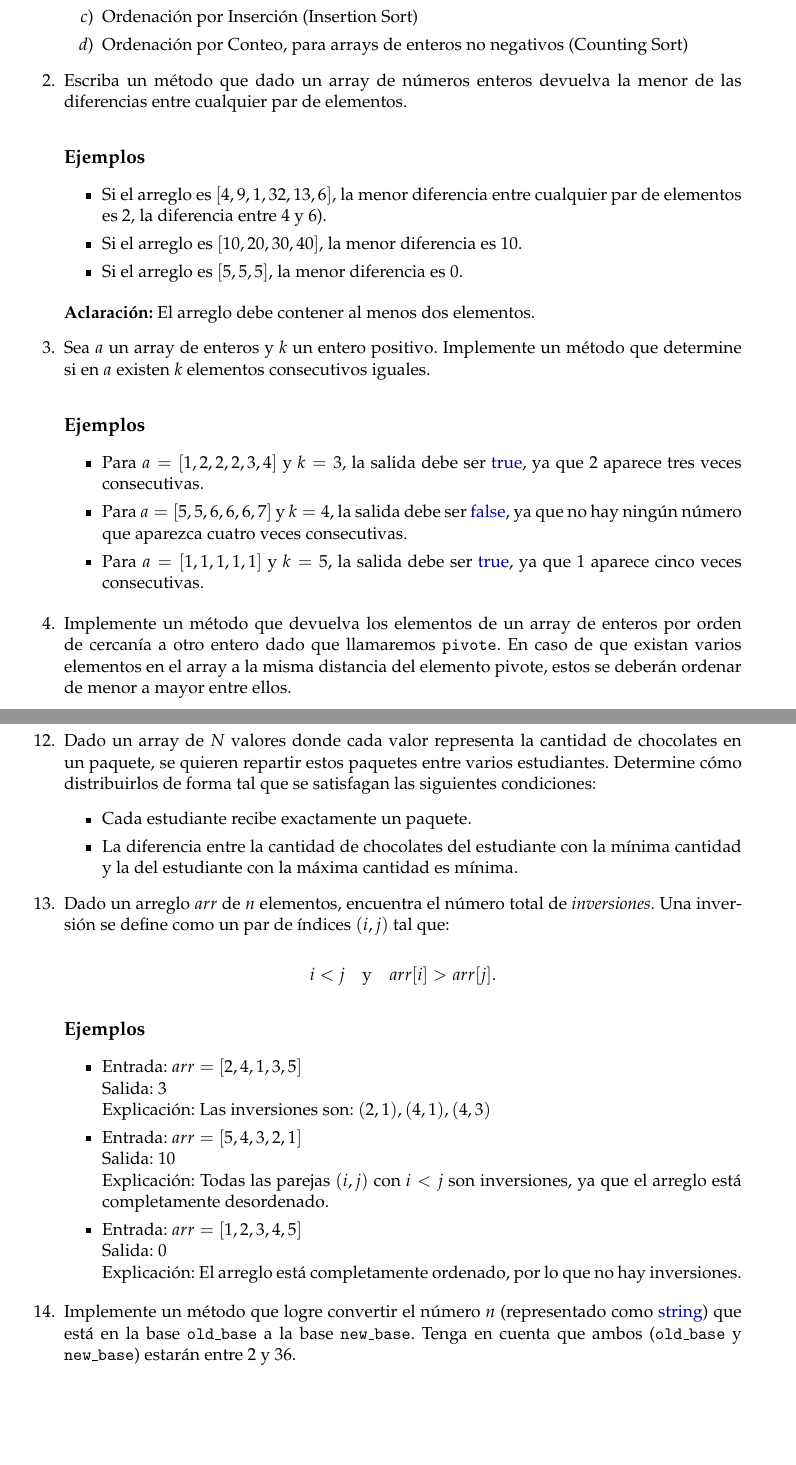
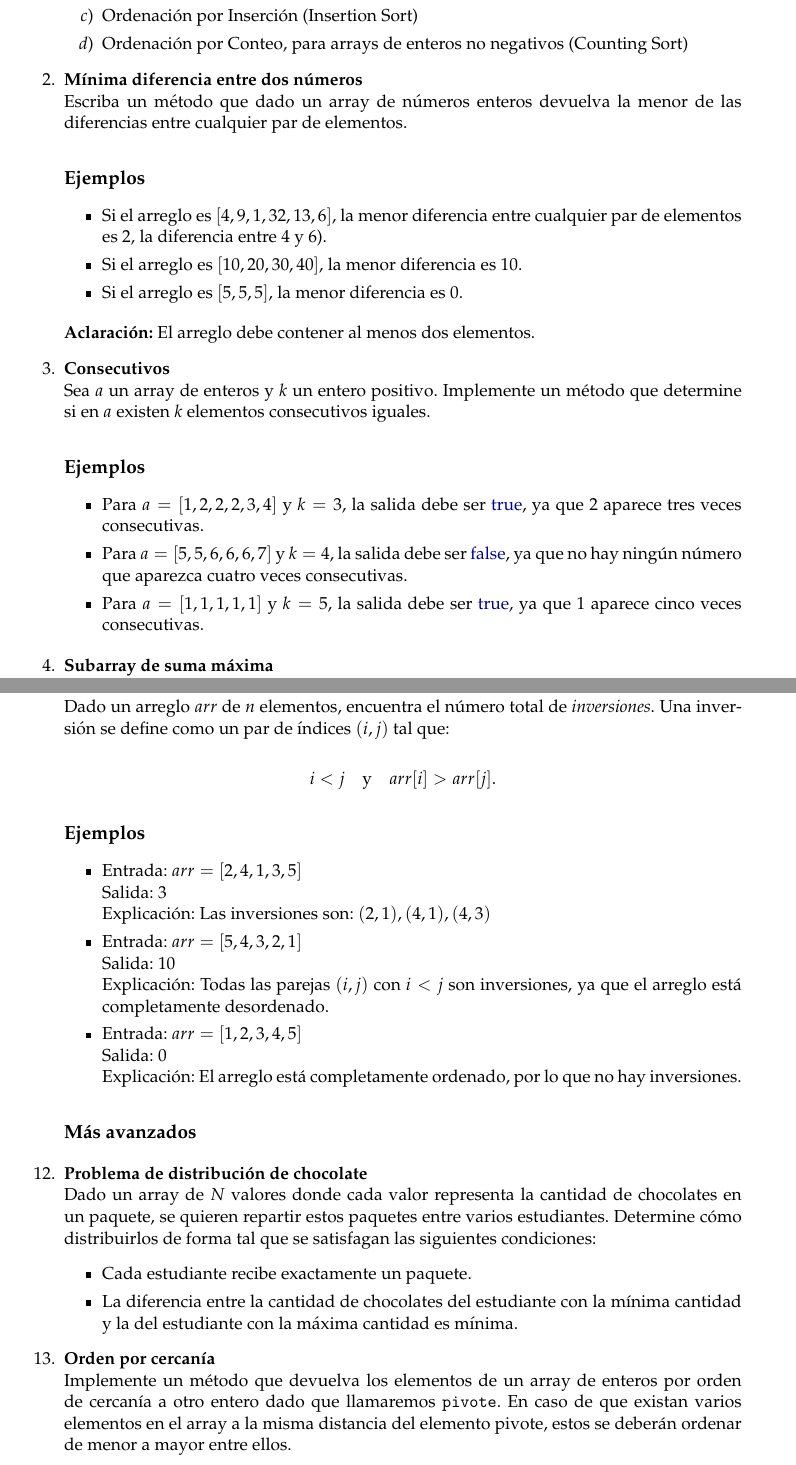
Before and after one commit to anabel02/programming-exercise-lab, a LaTeX document (main.tex, which reads more_exercises.tex): two parts of pages 1 and 4 of 12, joined at a grey line, cut so that both start at the same text, the shorter picture padded with empty space. Compiled offline with pdfLaTeX.

Commit message:
Update exercise titles and add new problems in more_exercises.tex

```diff
--- a/more_exercises.tex
+++ b/more_exercises.tex
@@ -4,9 +4,10 @@
     \input{cp6/exercises/sorting_algorithms}
 
-    \item
+    \item \textbf{Mínima diferencia entre dos números}\\
     \input{cp6/exercises/minimum_difference_between_numbers}
 
-    \item
+    \item \textbf{Consecutivos}\\
     \input{cp6/exercises/k_consecutive_elements}
 
-    \item
+    \item \textbf{Subarray de suma máxima}\\
+    \input{cp6/exercises/max_sum_subarray}
@@ -13,2 +33,11 @@
+    \item \textbf{Contar inversiones}\\
+    \input{cp6/exercises/inversions}
+
+    \subsection*{Más avanzados}
+
+    \item \textbf{Problema de distribución de chocolate}\\
+    \input{cp6/exercises/chocolate_distribution_problem}
+
+    \item \textbf{Orden por cercanía}\\
     \input{cp6/exercises/order_by_proximity}
 
@@ -37,12 +44,4 @@
-    \input{cp6/exercises/chocolate_distribution_problem}
-
-    \item
-    \input{cp6/exercises/inversions}
-
-    \item
-    \input{cp4/exercises/convert_base}
-
-    \item
+    \item \textbf{Sistemas de numeración}\\
     \input{cp6/exercises/number_systems}
 \end{enumerate}
 
```
Also changed, not shown: more_exercises.tex (43 more changed lines).
